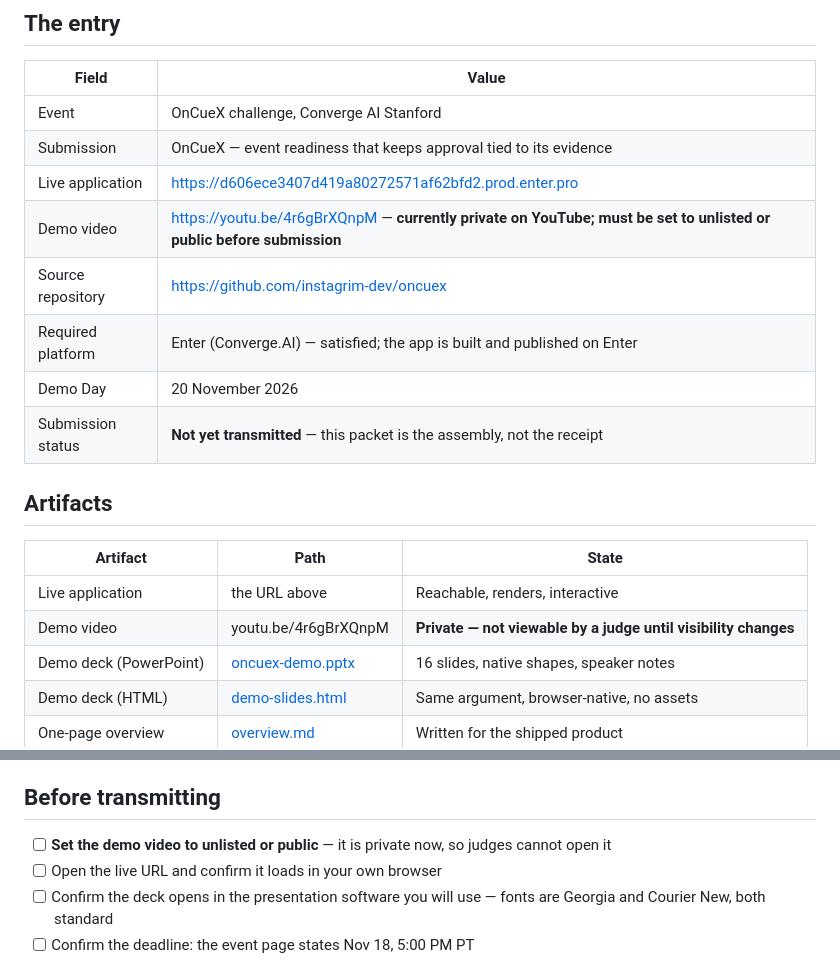
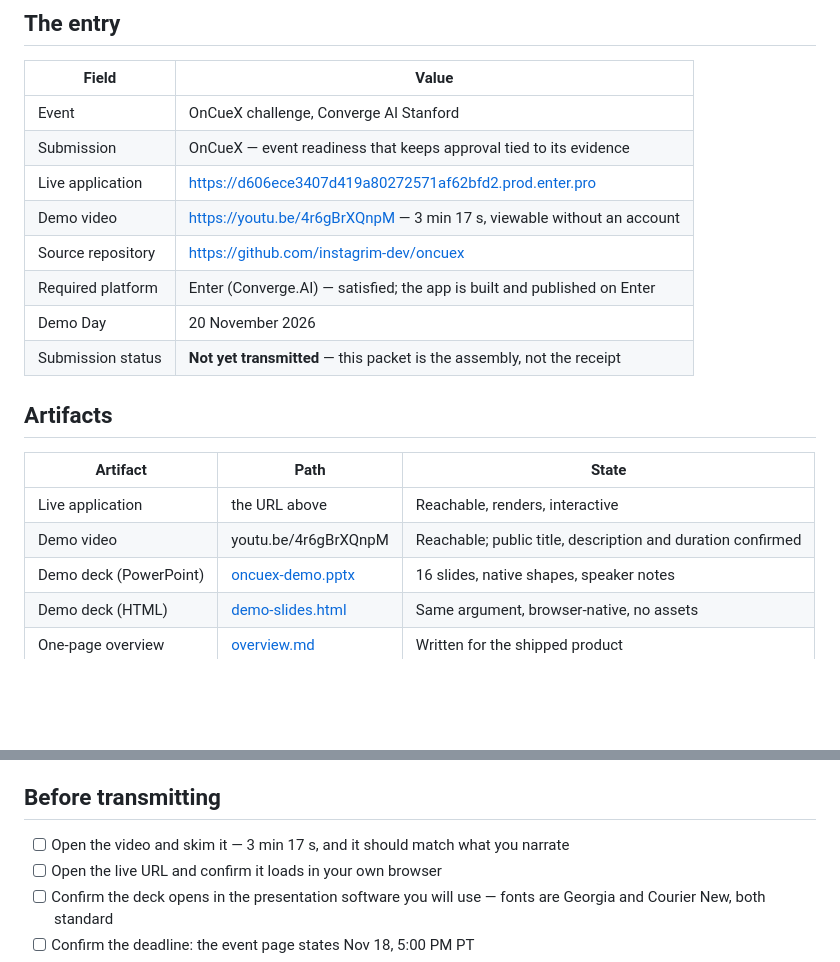
Before and after one commit to instagrim-dev/oncuex, a Markdown page: submission/packet.md, 2 parts joined by grey strips. Rendered like a GitHub page; blank space fills up the shorter version.

Commit message:
docs: embed the demo video
The video is public now, so the README carries a clickable poster rather than
a bare link.

YouTube's own poster is unusable: maxresdefault is a blank white frame,
because the video opens on a fade, and the storyboard frames are crops of the
same blank moment. The poster is therefore composed from a live screenshot of
the Overview tab, dimmed and marked with a play affordance, so a reader sees
the product before they click.

Verified before embedding: oEmbed returns the title, author and thumbnail;
the watch page reports lengthSeconds 197 and publishDate today at 16:08, and
the description matches the project tagline.

The packet records the video as reachable with its duration, and the
pre-flight checklist asks for a skim rather than a visibility change.

```diff
--- a/submission/packet.md
+++ b/submission/packet.md
@@ -11,7 +11,7 @@ Everything an organizer or judge needs, in the order they would look for it.
 | Event | OnCueX challenge, Converge AI Stanford |
 | Submission | OnCueX — event readiness that keeps approval tied to its evidence |
 | Live application | <https://d606ece3407d419a80272571af62bfd2.prod.enter.pro> |
-| Demo video | <https://youtu.be/4r6gBrXQnpM> — **currently private on YouTube; must be set to unlisted or public before submission** |
+| Demo video | <https://youtu.be/4r6gBrXQnpM> — 3 min 17 s, viewable without an account |
 | Source repository | <https://github.com/instagrim-dev/oncuex> |
 | Required platform | Enter (Converge.AI) — satisfied; the app is built and published on Enter |
 | Demo Day | 20 November 2026 |
@@ -22,7 +22,7 @@ Everything an organizer or judge needs, in the order they would look for it.
 | Artifact | Path | State |
 | --- | --- | --- |
 | Live application | the URL above | Reachable, renders, interactive |
-| Demo video | youtu.be/4r6gBrXQnpM | **Private — not viewable by a judge until visibility changes** |
+| Demo video | youtu.be/4r6gBrXQnpM | Reachable; public title, description and duration confirmed |
 | Demo deck (PowerPoint) | [oncuex-demo.pptx](oncuex-demo.pptx) | 16 slides, native shapes, speaker notes |
 | Demo deck (HTML) | [demo-slides.html](demo-slides.html) | Same argument, browser-native, no assets |
 | One-page overview | [overview.md](overview.md) | Written for the shipped product |
@@ -70,7 +70,7 @@ Steps 3 and 4 are the product's claim. If they behave as described, the claim ho
 
 ## Before transmitting
 
-- [ ] **Set the demo video to unlisted or public** — it is private now, so judges cannot open it
+- [ ] Open the video and skim it — 3 min 17 s, and it should match what you narrate
 - [ ] Open the live URL and confirm it loads in your own browser
 - [ ] Confirm the deck opens in the presentation software you will use — fonts are Georgia and Courier New, both standard
 - [ ] Confirm the deadline: the event page states Nov 18, 5:00 PM PT
```
Also changed, not shown: README.md (+3 -1 lines), submission/screenshots/video-poster.jpg (added).
